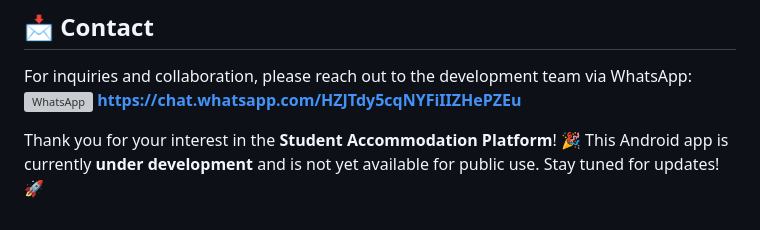
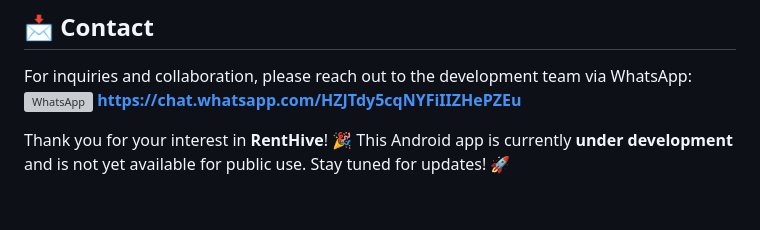
Before and after one commit to SirNdinya/RentHive, a Markdown page: README.md, the part around the change. Rendered like a GitHub page; grey boxes are pictures that could not be loaded.

```diff
--- a/README.md
+++ b/README.md
@@ -64,4 +64,4 @@ For inquiries and collaboration, please reach out to the development team via Wh
 
 
 
-Thank you for your interest in the **Student Accommodation Platform**! 🎉 This Android app is currently **under development** and is not yet available for public use. Stay tuned for updates! 🚀
+Thank you for your interest in  **RentHive**! 🎉 This Android app is currently **under development** and is not yet available for public use. Stay tuned for updates! 🚀
```
